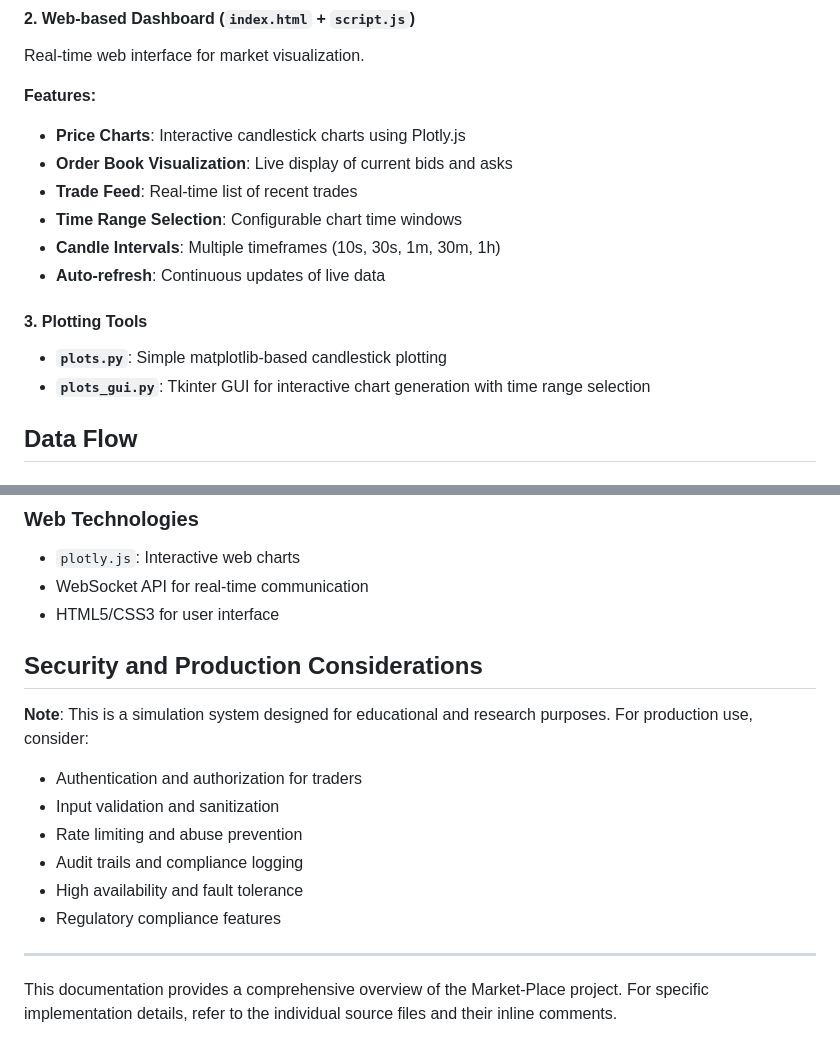
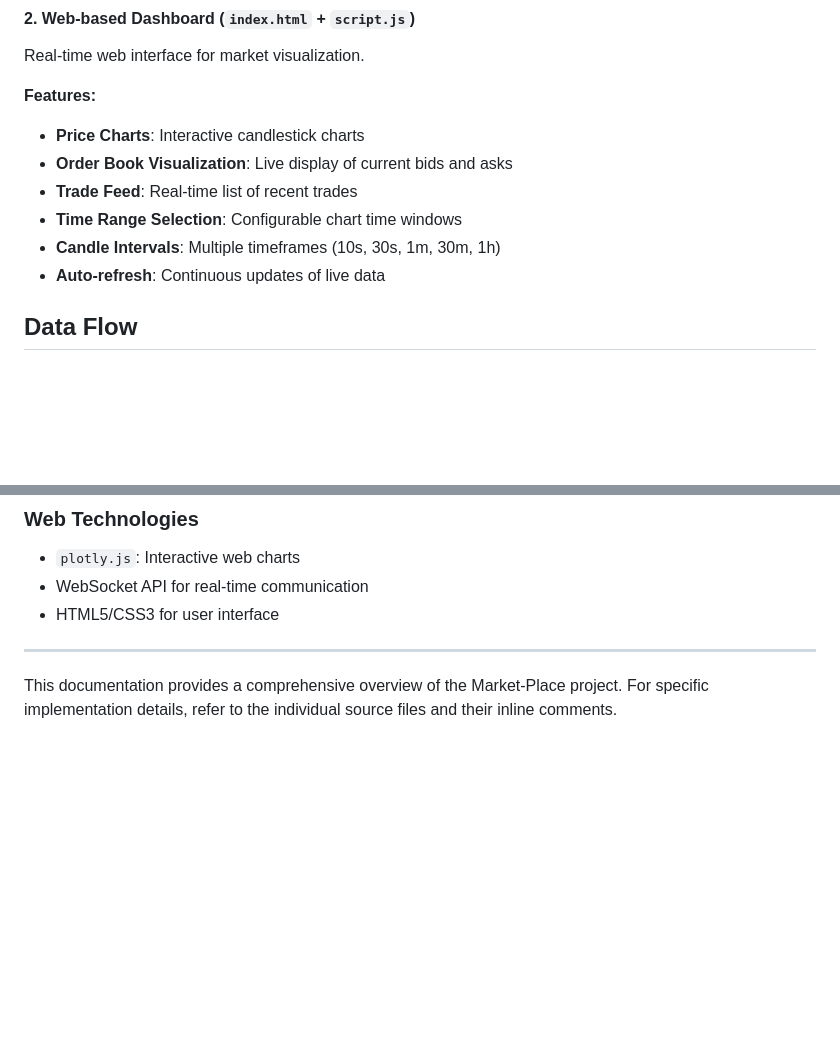
Before and after one commit to MoncombleHugo/Market-Place, a Markdown page: README.md, 2 parts joined by grey strips. Rendered like a GitHub page; blank space fills up the shorter version.

```diff
--- a/README.md
+++ b/README.md
@@ -101,16 +101,12 @@ Console-based interface for manual order entry.
 Real-time web interface for market visualization.
 
 **Features:**
-- **Price Charts**: Interactive candlestick charts using Plotly.js
+- **Price Charts**: Interactive candlestick charts
 - **Order Book Visualization**: Live display of current bids and asks
 - **Trade Feed**: Real-time list of recent trades
 - **Time Range Selection**: Configurable chart time windows
 - **Candle Intervals**: Multiple timeframes (10s, 30s, 1m, 30m, 1h)
 - **Auto-refresh**: Continuous updates of live data
-
-#### 3. Plotting Tools
-- **`plots.py`**: Simple matplotlib-based candlestick plotting
-- **`plots_gui.py`**: Tkinter GUI for interactive chart generation with time range selection
 
 ## Data Flow
 
@@ -274,18 +270,6 @@ The system is designed for easy extension:
 - `plotly.js`: Interactive web charts
 - WebSocket API for real-time communication
 - HTML5/CSS3 for user interface
-
-## Security and Production Considerations
-
-**Note**: This is a simulation system designed for educational and research purposes. For production use, consider:
-
-- Authentication and authorization for traders
-- Input validation and sanitization
-- Rate limiting and abuse prevention
-- Audit trails and compliance logging
-- High availability and fault tolerance
-- Regulatory compliance features
-
 ---
 
 This documentation provides a comprehensive overview of the Market-Place project. For specific implementation details, refer to the individual source files and their inline comments.
```
